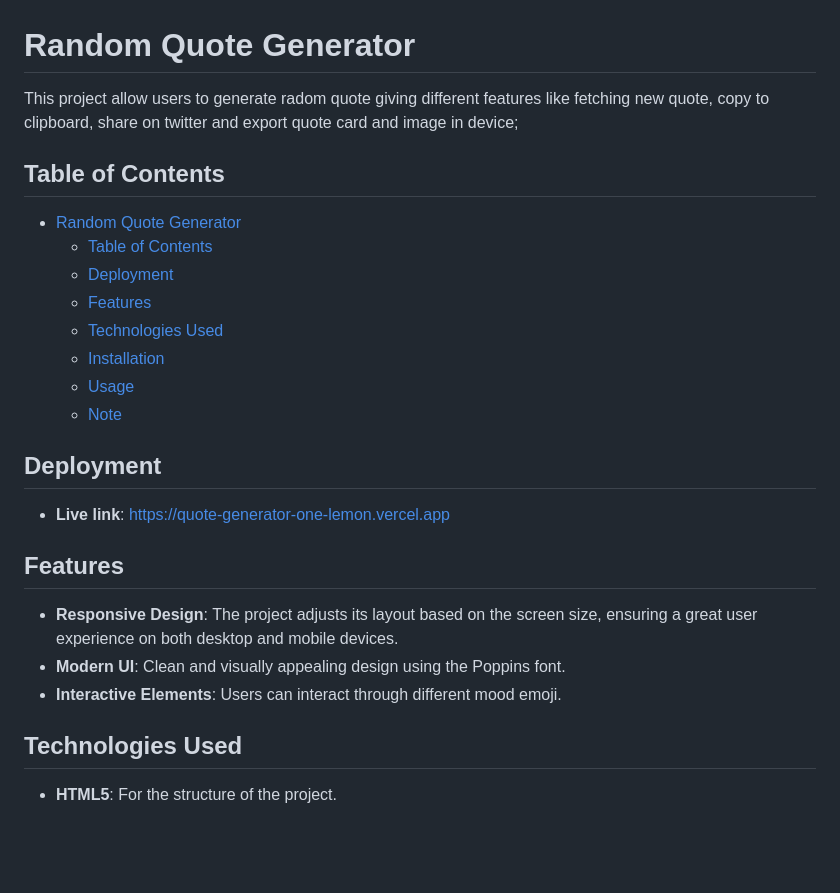
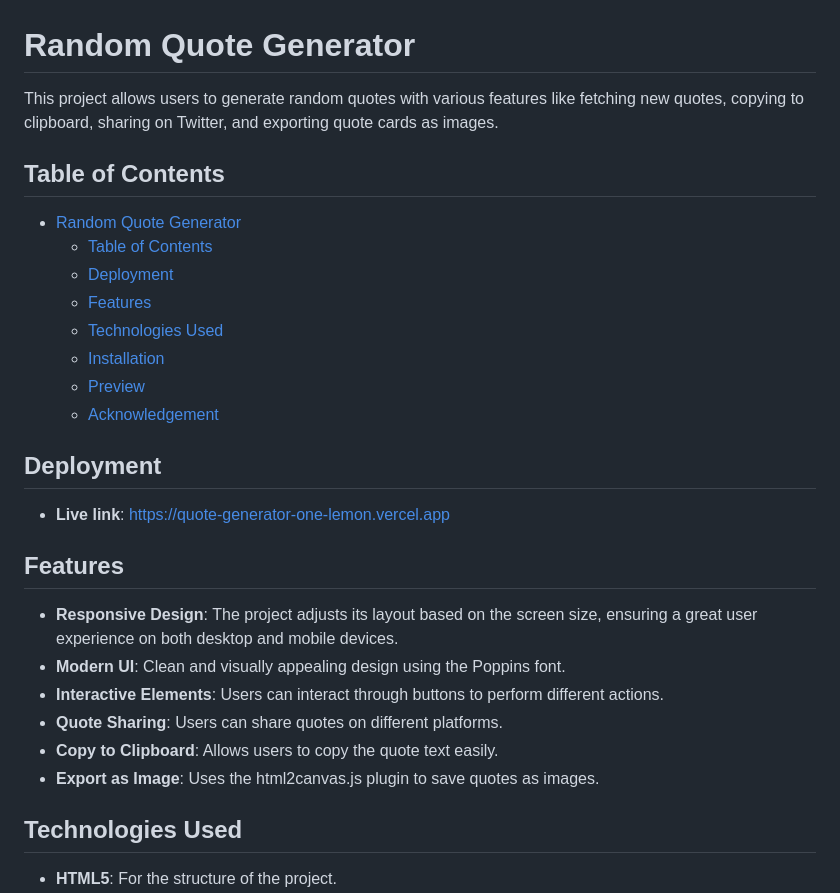
Before and after one commit to Depkstha/quote-generator, a Markdown page: README.md, the part around the change printed below. Rendered like a GitHub page; blank space fills up the shorter version.

```diff
--- a/README.md
+++ b/README.md
@@ -1,6 +1,6 @@
 # Random Quote Generator
 
-This project allow users to generate radom quote giving different features like fetching new quote, copy to clipboard, share on twitter and export quote card and image in device;
+This project allows users to generate random quotes with various features like fetching new quotes, copying to clipboard, sharing on Twitter, and exporting quote cards as images.
 
 ## Table of Contents
 
@@ -10,8 +10,8 @@ This project allow users to generate radom quote giving different features like
   - [Features](#features)
   - [Technologies Used](#technologies-used)
   - [Installation](#installation)
-  - [Usage](#usage)
-  - [Note](#note)
+  - [Preview](#preview)
+  - [Acknowledgement](#acknowledgement)
 
 ## Deployment
 
@@ -21,7 +21,10 @@ This project allow users to generate radom quote giving different features like
 
 - **Responsive Design**: The project adjusts its layout based on the screen size, ensuring a great user experience on both desktop and mobile devices.
 - **Modern UI**: Clean and visually appealing design using the Poppins font.
-- **Interactive Elements**: Users can interact through different mood emoji.
+- **Interactive Elements**: Users can interact through buttons to perform different actions.
+- **Quote Sharing**: Users can share quotes on different platforms.
+- **Copy to Clipboard**: Allows users to copy the quote text easily.
+- **Export as Image**: Uses the html2canvas.js plugin to save quotes as images.
 
 ## Technologies Used
 
```
Also changed, not shown: other parts of README.md (+7 -12 lines), assets/screenshots/01.png (added), assets/screenshots/02.jpeg (added), assets/screenshots/quote.png (added).
